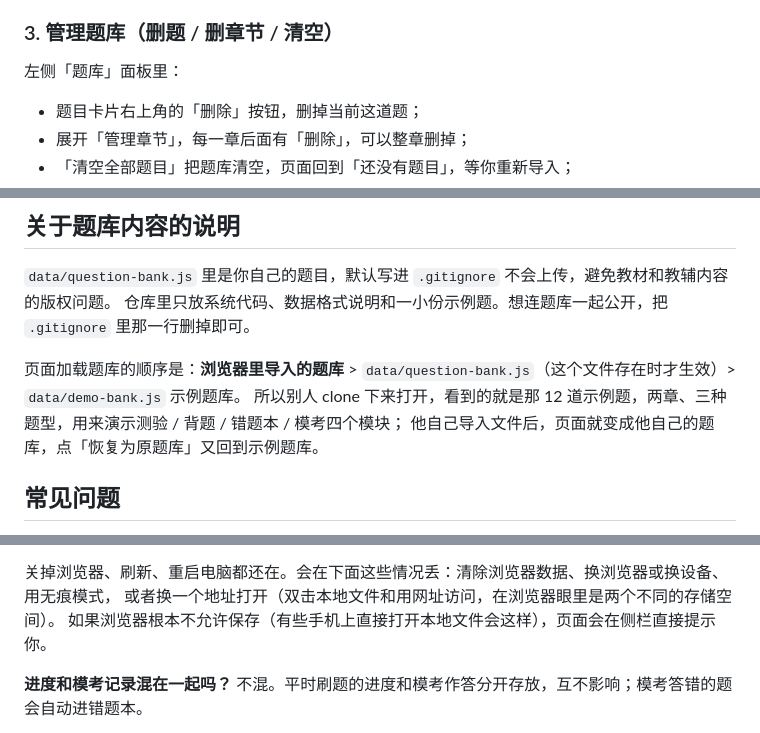
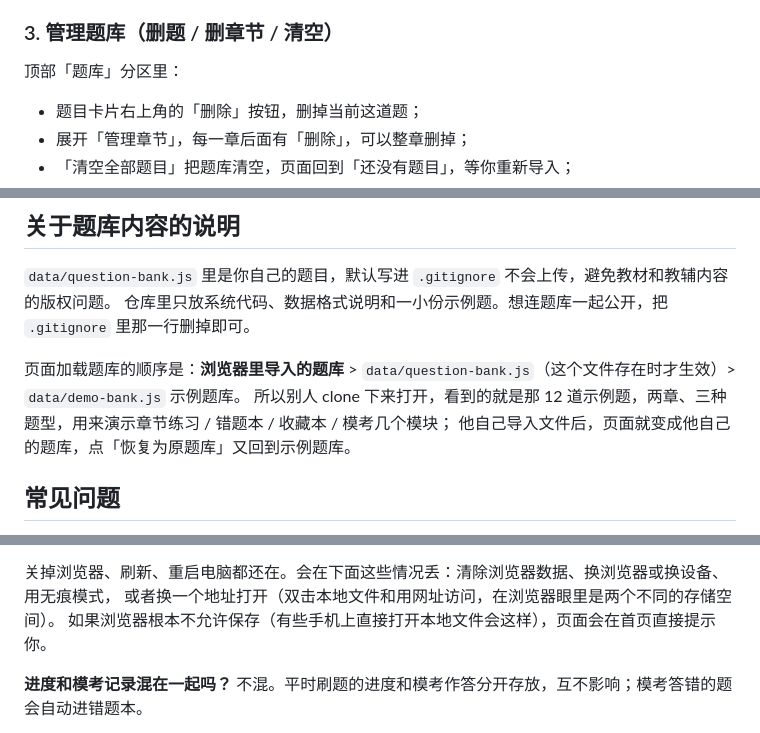
Before and after one commit to afantong/automatic-question-brushing-program, a Markdown page: README.md, 3 parts joined by grey strips. Drawn GitHub-style.

```diff
--- a/README.md
+++ b/README.md
@@ -61,7 +61,7 @@ python tools/build_bank.py -i "D:\我的题库" --title "我的题库" --subtitl
 
 ### 3. 管理题库（删题 / 删章节 / 清空）
 
-左侧「题库」面板里：
+顶部「题库」分区里：
 
 - 题目卡片右上角的「删除」按钮，删掉当前这道题；
 - 展开「管理章节」，每一章后面有「删除」，可以整章删掉；
@@ -113,7 +115,7 @@ docs/roadmap.md          后续计划
 仓库里只放系统代码、数据格式说明和一小份示例题。想连题库一起公开，把 `.gitignore` 里那一行删掉即可。
 
 页面加载题库的顺序是：**浏览器里导入的题库** > `data/question-bank.js`（这个文件存在时才生效）> `data/demo-bank.js` 示例题库。
-所以别人 clone 下来打开，看到的就是那 12 道示例题，两章、三种题型，用来演示测验 / 背题 / 错题本 / 模考四个模块；
+所以别人 clone 下来打开，看到的就是那 12 道示例题，两章、三种题型，用来演示章节练习 / 错题本 / 收藏本 / 模考几个模块；
 他自己导入文件后，页面就变成他自己的题库，点「恢复为原题库」又回到示例题库。
 
 ## 常见问题
@@ -135,7 +137,7 @@ docs/roadmap.md          后续计划
 
 关掉浏览器、刷新、重启电脑都还在。会在下面这些情况丢：清除浏览器数据、换浏览器或换设备、用无痕模式，
 或者换一个地址打开（双击本地文件和用网址访问，在浏览器眼里是两个不同的存储空间）。
-如果浏览器根本不允许保存（有些手机上直接打开本地文件会这样），页面会在侧栏直接提示你。
+如果浏览器根本不允许保存（有些手机上直接打开本地文件会这样），页面会在首页直接提示你。
 
 **进度和模考记录混在一起吗？**
 不混。平时刷题的进度和模考作答分开存放，互不影响；模考答错的题会自动进错题本。
```
Also changed, not shown: other parts of README.md (+6 -4 lines), docs/screenshot.png, 3 other files.
